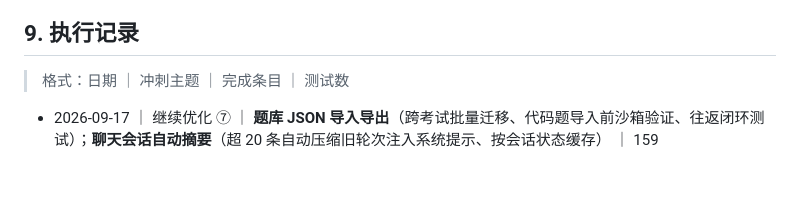
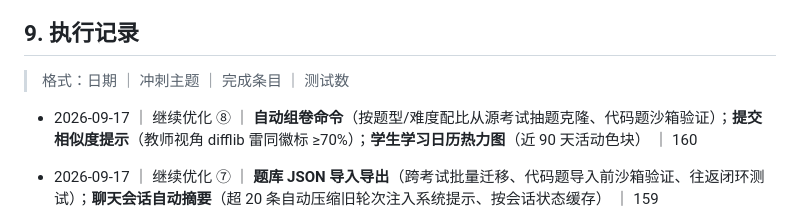
Before and after one commit to besttea/TeachingSpace, a Markdown page: OPTIMIZATION_PLAN.md, the part around the change. Rendered like a GitHub page; blank space fills up the shorter version.

Commit message:
docs: record sprint 8 progress
Co-Authored-By: Claude Code <noreply@anthropic.com>

```diff
--- a/OPTIMIZATION_PLAN.md
+++ b/OPTIMIZATION_PLAN.md
@@ -206,6 +206,7 @@
 
 > 格式：日期 ｜ 冲刺主题 ｜ 完成条目 ｜ 测试数
 
+- 2026-09-17 ｜ 继续优化 ⑧ ｜ **自动组卷命令**（按题型/难度配比从源考试抽题克隆、代码题沙箱验证）；**提交相似度提示**（教师视角 difflib 雷同徽标 ≥70%）；**学生学习日历热力图**（近 90 天活动色块） ｜ 160
 - 2026-09-17 ｜ 继续优化 ⑦ ｜ **题库 JSON 导入导出**（跨考试批量迁移、代码题导入前沙箱验证、往返闭环测试）；**聊天会话自动摘要**（超 20 条自动压缩旧轮次注入系统提示、按会话状态缓存） ｜ 159
 - 2026-09-17 ｜ 继续优化 ⑥ ｜ **课程创建 AI 大纲异步化**（创建即返回、任务后台设计、大纲页 3 秒轮询刷新）；**考试成绩单 CSV 导出**（评阅台逐题成绩表）；**学生积分排行榜**（前三奖牌 + 我的高亮）；**课程单元批量发布**（一键发布全部） ｜ 155
 - 2026-09-17 ｜ 继续优化 ⑤ ｜ **页面缓存**（内容版本化 course 列表缓存 + 变更点失效）；**考试提交全流程集成测试**（真实沙箱判分链路）；**学员名单 CSV 导出**（Excel BOM）；代码格「示例输出」标注；学习页「运行全部」按钮 ｜ 150
```
